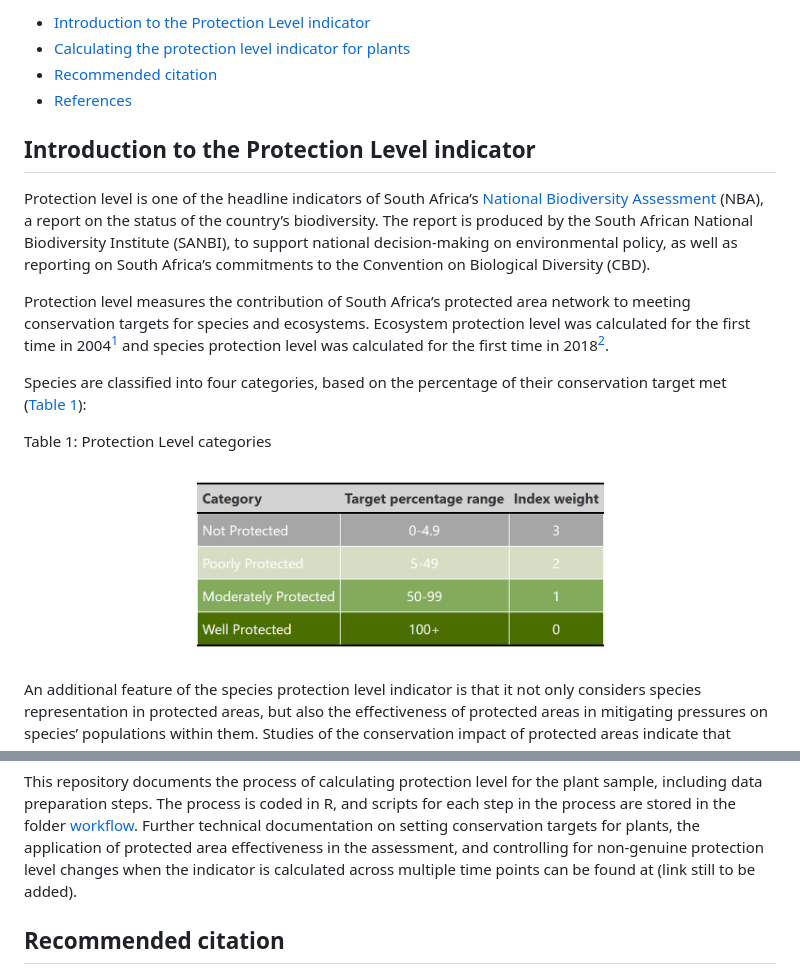
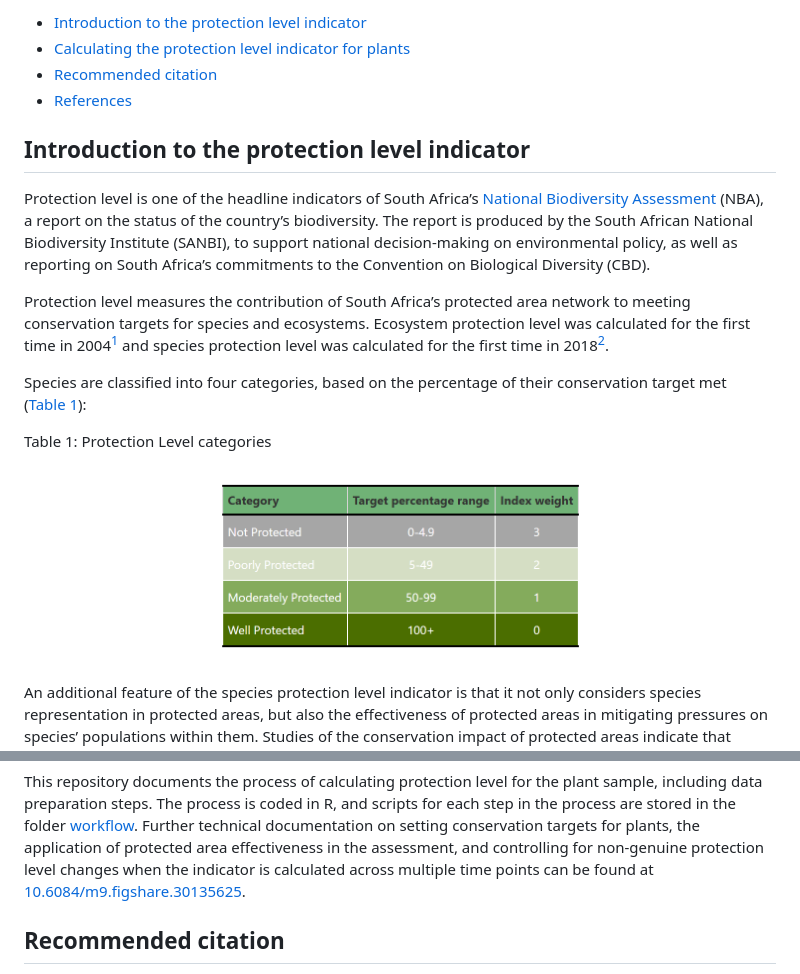
Before and after one commit to SANBI-NBA/plant-protection-level, a Markdown page: README.md, 2 parts joined by grey strips. Rendered like a GitHub page; pictures changed too: images/pl_categories.png.

```diff
--- a/README.md
+++ b/README.md
@@ -4,12 +4,12 @@ Lize von Staden
 
-- [Introduction to the Protection Level
+- [Introduction to the protection level
   indicator](#introduction-to-the-protection-level-indicator)
 - [Calculating the protection level indicator for
   plants](#calculating-the-protection-level-indicator-for-plants)
 - [Recommended citation](#recommended-citation)
 - [References](#references)
 
-## Introduction to the Protection Level indicator
+## Introduction to the protection level indicator
 
 Protection level is one of the headline indicators of South Africa’s
 [National Biodiversity
@@ -79,7 +79,8 @@ folder [workflow](workflow/). Further technical documentation on setting
 conservation targets for plants, the application of protected area
 effectiveness in the assessment, and controlling for non-genuine
 protection level changes when the indicator is calculated across
-multiple time points can be found at (link still to be added).
+multiple time points can be found at
+[10.6084/m9.figshare.30135625](https://figshare.com/articles/online_resource/Technical_Report/30135625?file=58824784).
 
 ## Recommended citation
 
```
Also changed, not shown: other parts of README.md (+1 -1 lines), quarto/README.md (added, +7 -0 lines), quarto/readmes/main.md (+5 -4 lines), quarto/readmes/quarto.md (added, +7 -0 lines), 2 other files.
